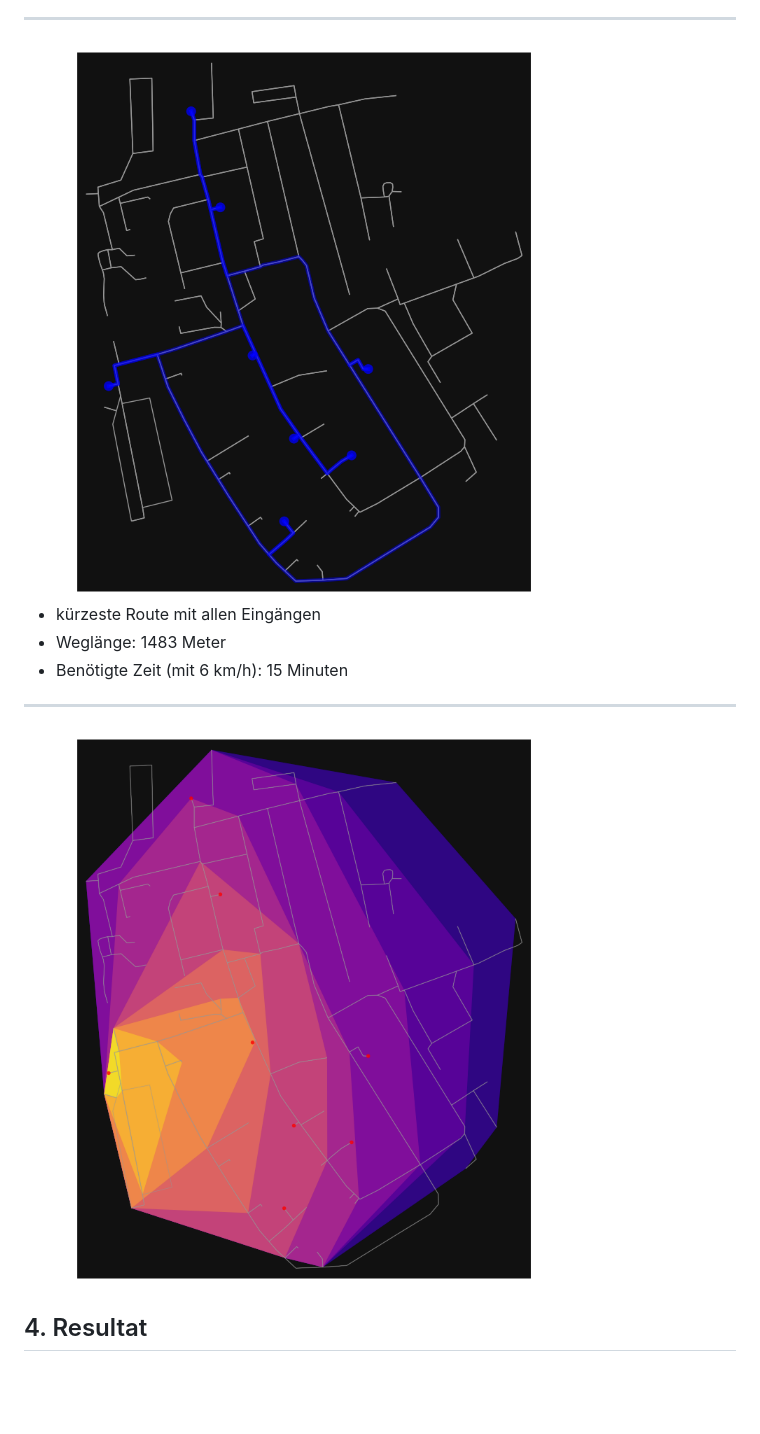
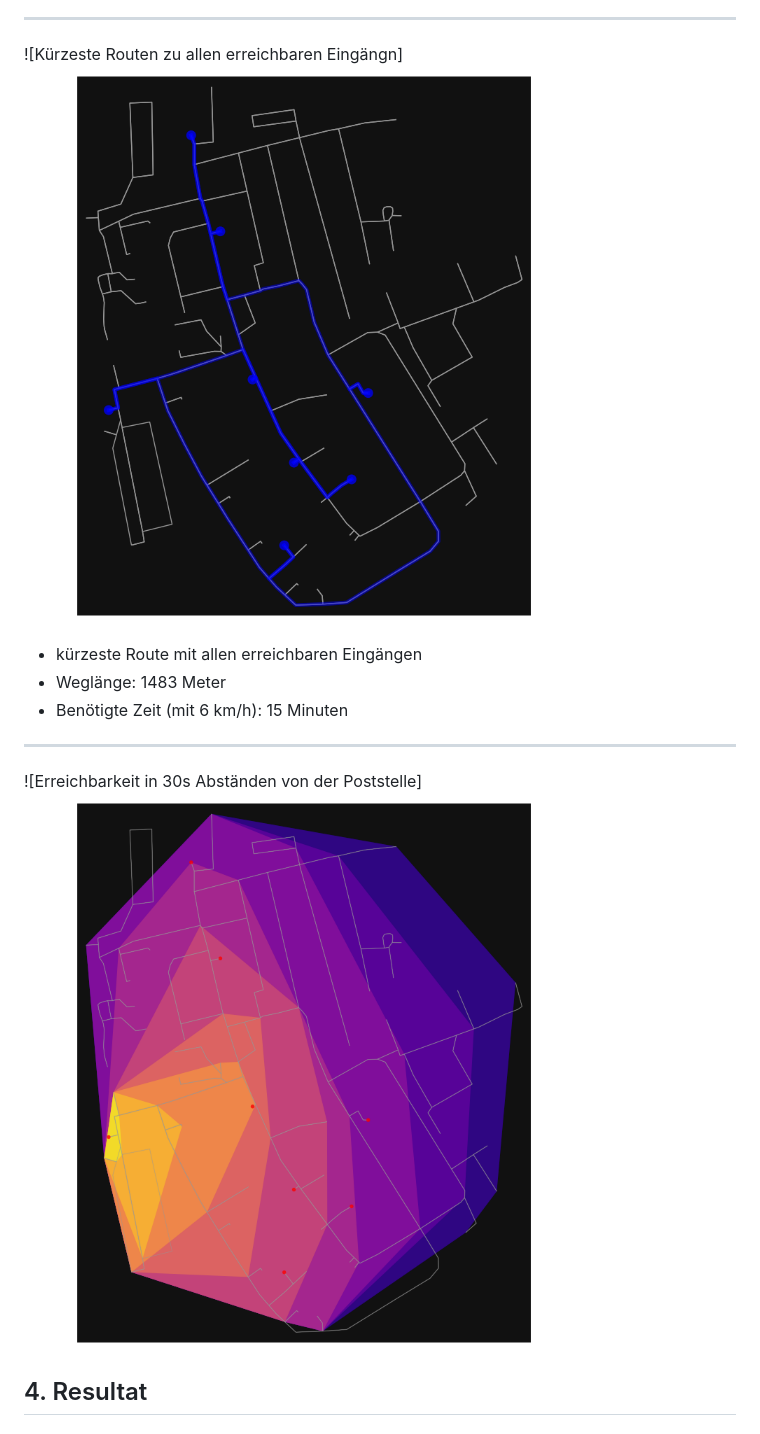
Before and after one commit to Bigfire3/DBI-Postdienst, a Markdown page: LiaScript/presentation.md, the part around the change printed below. Rendered like a GitHub page; blank space fills up the shorter version.

```diff
--- a/LiaScript/presentation.md
+++ b/LiaScript/presentation.md
@@ -134,15 +134,15 @@ Erstellung von Grafiken mit OSMnx zur Visalisierung und Auswertung der Daten.
 
 ---
 <!--"Kürzeste Routen zu den bereits Verfügbaren Eingängen" -->
-<img src="../Img/Optimized_TSP.png" width="800" height="800">
+![Kürzeste Routen zu allen erreichbaren Eingängn]<img src="../Img/Optimized_TSP.png" width="800" height="800">
 
-* kürzeste Route mit allen Eingängen
+* kürzeste Route mit allen erreichbaren Eingängen
 * Weglänge: 1483 Meter
 * Benötigte Zeit (mit 6 km/h): 15 Minuten
 
 ---
 <!--"Erreichbarkeit in 30s Abständen von der Poststelle"-->
-<img src="../Img/isochrones.png" width="800" height="800">
+![Erreichbarkeit in 30s Abständen von der Poststelle]<img src="../Img/isochrones.png" width="800" height="800">
 
 ## 4. Resultat
 
```
Also changed, not shown: other parts of LiaScript/presentation.md (+2 -2 lines).
